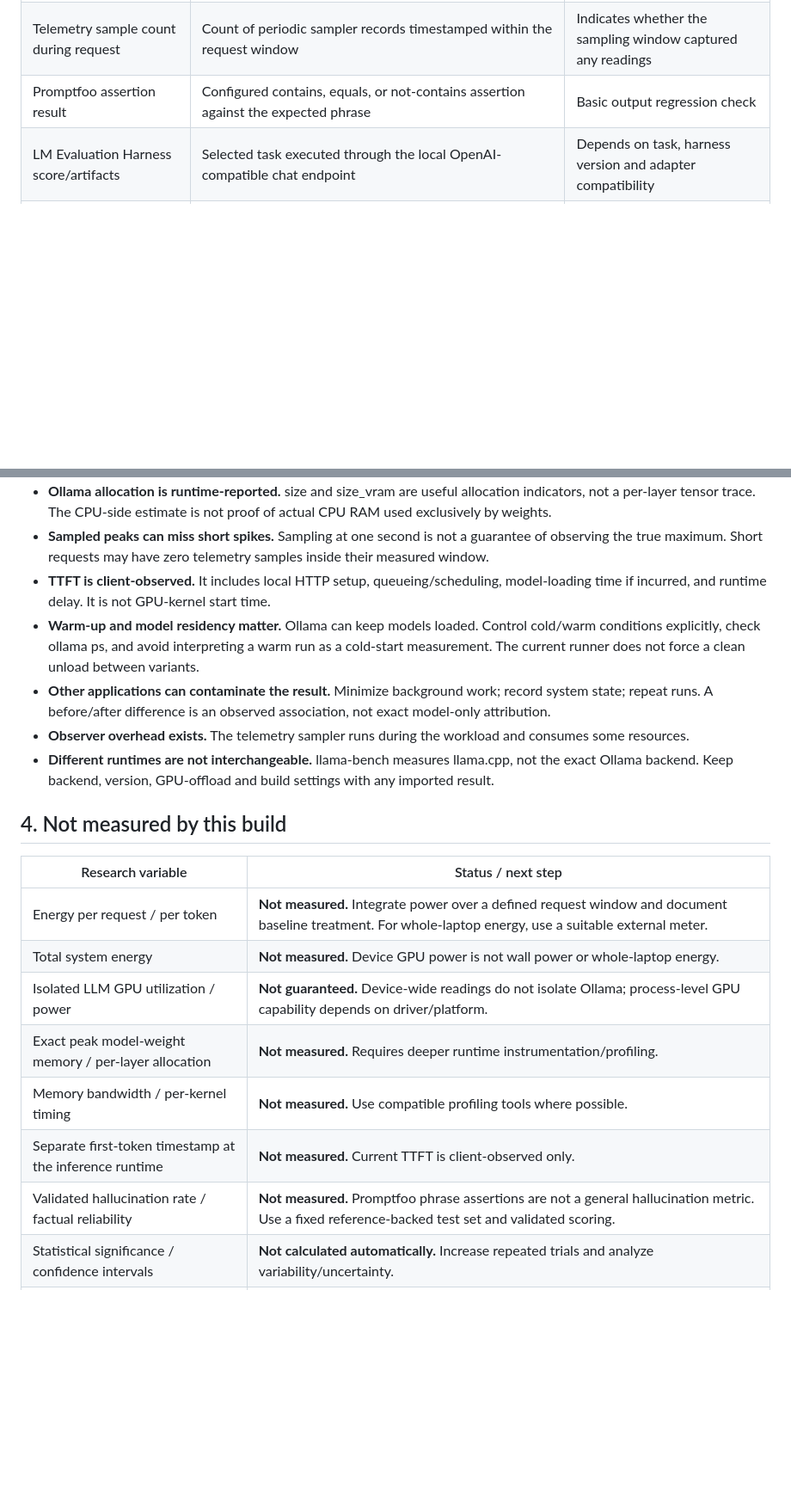
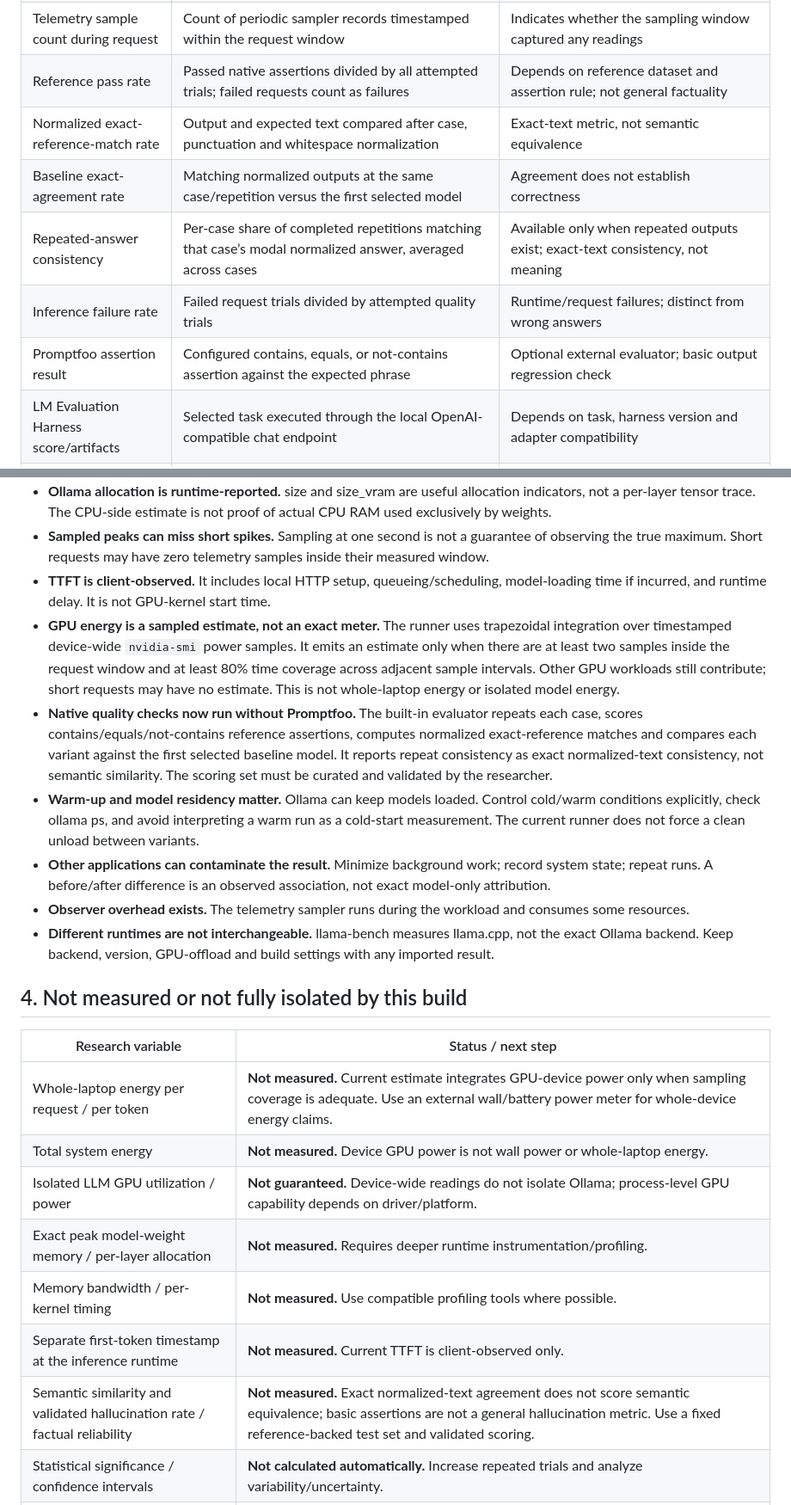
Before and after one commit to dis-craft/LLM-observatory, a Markdown page: docs/measurement-guide.md, 2 parts joined by grey strips. Shown at 86% size. Drawn GitHub-style; blank space fills up the shorter version.

Commit message:
Document native quality metrics and sampled GPU energy estimate

```diff
--- a/docs/measurement-guide.md
+++ b/docs/measurement-guide.md
@@ -34,7 +35,12 @@
 | Median TTFT / prompt tok/s / generation tok/s | Median of valid values from successful requests | A run's observed distribution |
 | Sampled peak RAM / VRAM | Maximum system RAM or device VRAM value among telemetry samples observed during that request's time window | Sampled system/device peak, not model-only peak |
 | Telemetry sample count during request | Count of periodic sampler records timestamped within the request window | Indicates whether the sampling window captured any readings |
-| Promptfoo assertion result | Configured contains, equals, or not-contains assertion against the expected phrase | Basic output regression check |
+| Reference pass rate | Passed native assertions divided by all attempted trials; failed requests count as failures | Depends on reference dataset and assertion rule; not general factuality |
+| Normalized exact-reference-match rate | Output and expected text compared after case, punctuation and whitespace normalization | Exact-text metric, not semantic equivalence |
+| Baseline exact-agreement rate | Matching normalized outputs at the same case/repetition versus the first selected model | Agreement does not establish correctness |
+| Repeated-answer consistency | Per-case share of completed repetitions matching that case’s modal normalized answer, averaged across cases | Available only when repeated outputs exist; exact-text consistency, not meaning |
+| Inference failure rate | Failed request trials divided by attempted quality trials | Runtime/request failures; distinct from wrong answers |
+| Promptfoo assertion result | Configured contains, equals, or not-contains assertion against the expected phrase | Optional external evaluator; basic output regression check |
 | LM Evaluation Harness score/artifacts | Selected task executed through the local OpenAI-compatible chat endpoint | Depends on task, harness version and adapter compatibility |
 | Imported benchmark rows | Parsed CSV/JSON content saved as an external result | External data; not normalized automatically |
 
@@ -67,22 +73,24 @@ Runtime-reported total_duration and client-observed client_latency_s are kept as
 - **Ollama allocation is runtime-reported.** size and size_vram are useful allocation indicators, not a per-layer tensor trace. The CPU-side estimate is not proof of actual CPU RAM used exclusively by weights.
 - **Sampled peaks can miss short spikes.** Sampling at one second is not a guarantee of observing the true maximum. Short requests may have zero telemetry samples inside their measured window.
 - **TTFT is client-observed.** It includes local HTTP setup, queueing/scheduling, model-loading time if incurred, and runtime delay. It is not GPU-kernel start time.
+- **GPU energy is a sampled estimate, not an exact meter.** The runner uses trapezoidal integration over timestamped device-wide `nvidia-smi` power samples. It emits an estimate only when there are at least two samples inside the request window and at least 80% time coverage across adjacent sample intervals. Other GPU workloads still contribute; short requests may have no estimate. This is not whole-laptop energy or isolated model energy.
+- **Native quality checks now run without Promptfoo.** The built-in evaluator repeats each case, scores contains/equals/not-contains reference assertions, computes normalized exact-reference matches and compares each variant against the first selected baseline model. It reports repeat consistency as exact normalized-text consistency, not semantic similarity. The scoring set must be curated and validated by the researcher.
 - **Warm-up and model residency matter.** Ollama can keep models loaded. Control cold/warm conditions explicitly, check ollama ps, and avoid interpreting a warm run as a cold-start measurement. The current runner does not force a clean unload between variants.
 - **Other applications can contaminate the result.** Minimize background work; record system state; repeat runs. A before/after difference is an observed association, not exact model-only attribution.
 - **Observer overhead exists.** The telemetry sampler runs during the workload and consumes some resources.
 - **Different runtimes are not interchangeable.** llama-bench measures llama.cpp, not the exact Ollama backend. Keep backend, version, GPU-offload and build settings with any imported result.
 
-## 4. Not measured by this build
+## 4. Not measured or not fully isolated by this build
 
 | Research variable | Status / next step |
 |---|---|
-| Energy per request / per token | **Not measured.** Integrate power over a defined request window and document baseline treatment. For whole-laptop energy, use a suitable external meter. |
+| Whole-laptop energy per request / per token | **Not measured.** Current estimate integrates GPU-device power only when sampling coverage is adequate. Use an external wall/battery power meter for whole-device energy claims. |
 | Total system energy | **Not measured.** Device GPU power is not wall power or whole-laptop energy. |
 | Isolated LLM GPU utilization / power | **Not guaranteed.** Device-wide readings do not isolate Ollama; process-level GPU capability depends on driver/platform. |
 | Exact peak model-weight memory / per-layer allocation | **Not measured.** Requires deeper runtime instrumentation/profiling. |
 | Memory bandwidth / per-kernel timing | **Not measured.** Use compatible profiling tools where possible. |
 | Separate first-token timestamp at the inference runtime | **Not measured.** Current TTFT is client-observed only. |
-| Validated hallucination rate / factual reliability | **Not measured.** Promptfoo phrase assertions are not a general hallucination metric. Use a fixed reference-backed test set and validated scoring. |
+| Semantic similarity and validated hallucination rate / factual reliability | **Not measured.** Exact normalized-text agreement does not score semantic equivalence; basic assertions are not a general hallucination metric. Use a fixed reference-backed test set and validated scoring. |
 | Statistical significance / confidence intervals | **Not calculated automatically.** Increase repeated trials and analyze variability/uncertainty. |
 | Model-only RAM/VRAM contribution after idle subtraction | **Not claimed.** Baselines are diagnostic, not perfect attribution. |
 
```
Also changed, not shown: other parts of docs/measurement-guide.md (+1 -0 lines).
